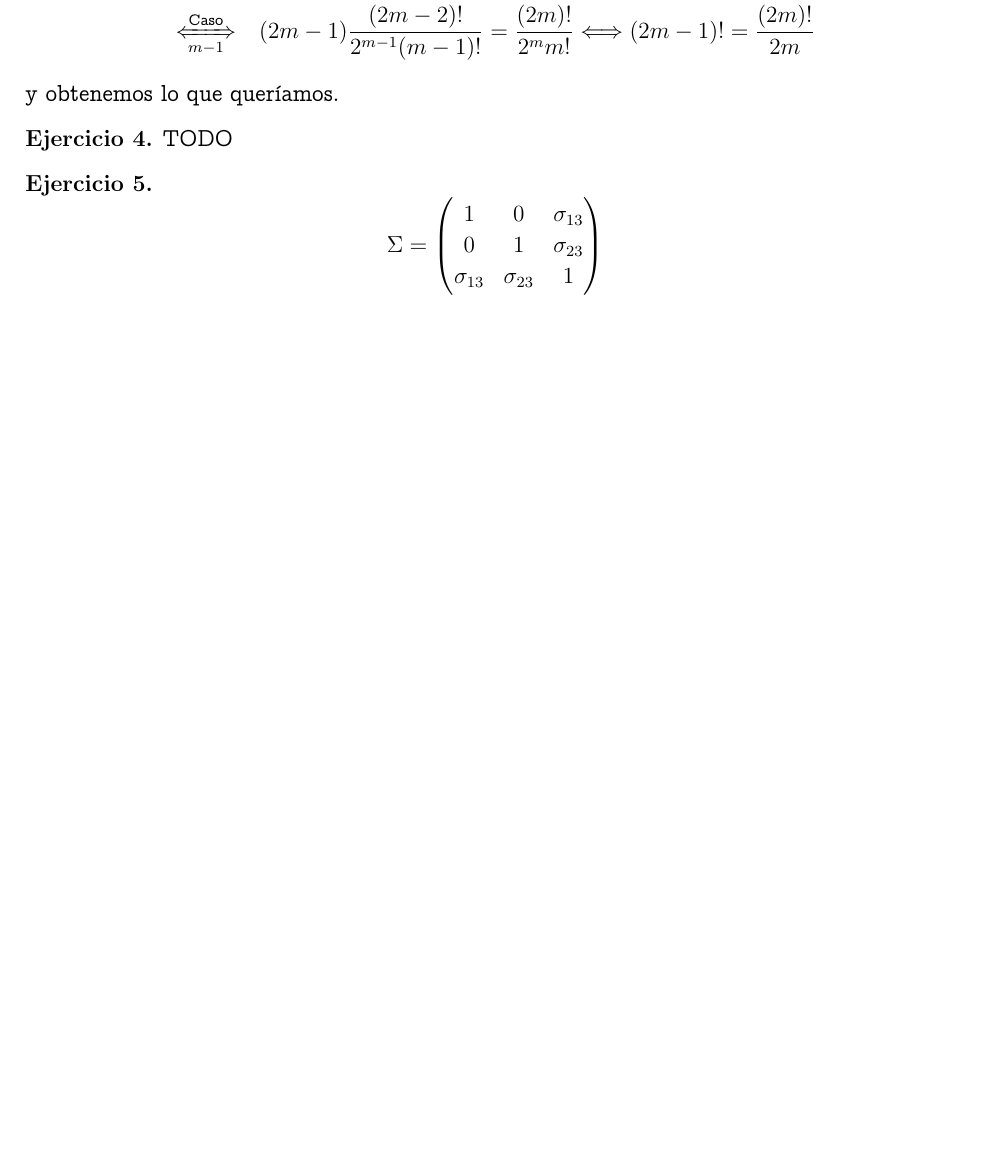
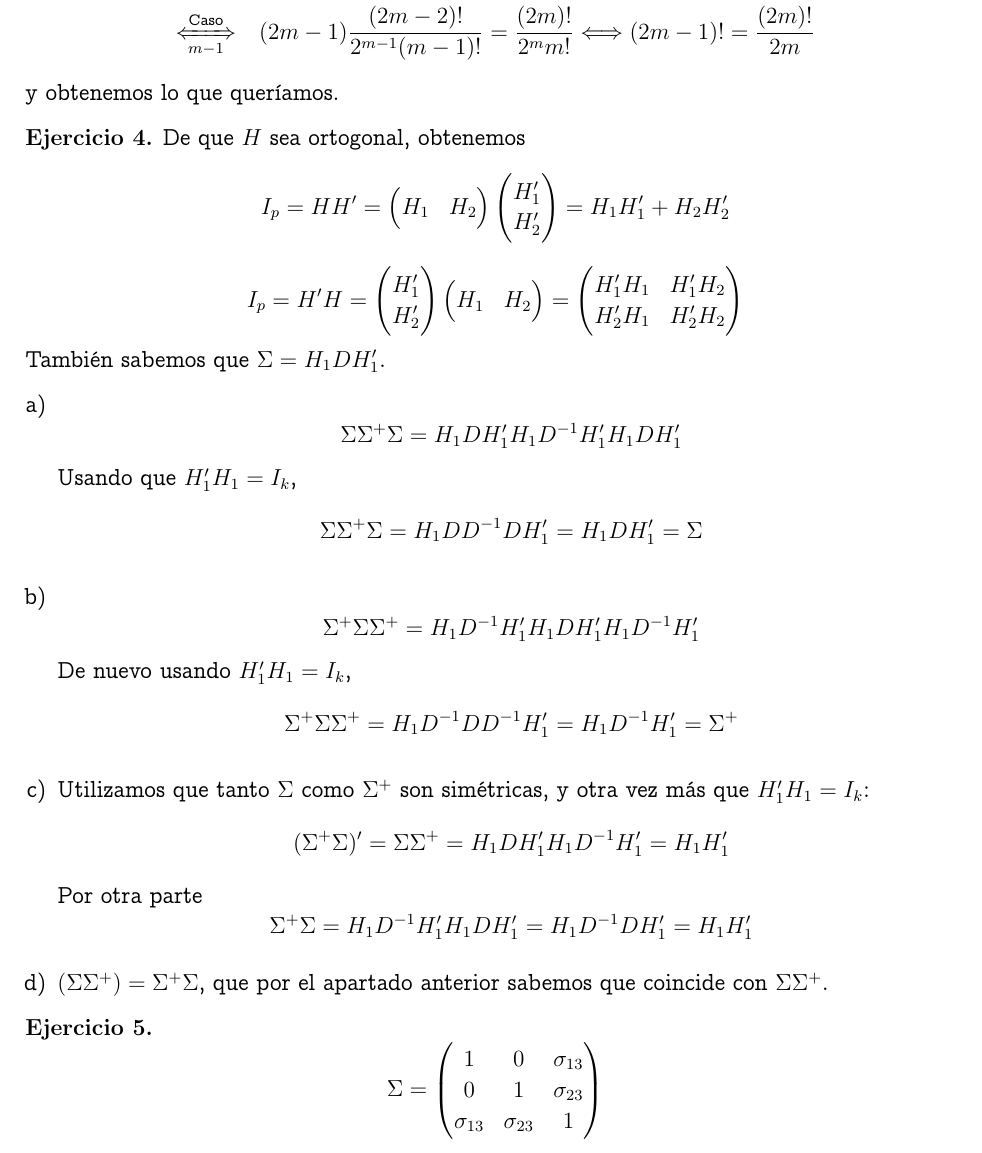
Before and after one commit to dcabezas98/Matematicas, a LaTeX document (Estadistica/Ejercicios Multivariante/ejercicios1.tex): part of page 3 of 9 before the commit and part of page 3 of 10 after it, cut so that both start at the same text, the shorter picture padded with empty space. Compiled offline with pdfLaTeX.

Commit message:
Multivariante: T1Ej4

```diff
--- a/Estadistica/Ejercicios Multivariante/ejercicios1.tex
+++ b/Estadistica/Ejercicios Multivariante/ejercicios1.tex
@@ -209,7 +209,42 @@ linkcolor=blue]{hyperref}
 \end{exercise}
 
 \begin{exercise} %Ej4
-  TODO
+  De que $H$ sea ortogonal, obtenemos
+  \[I_p=HH'=
+    \begin{pmatrix}
+      H_1 & H_2
+    \end{pmatrix}
+    \begin{pmatrix}
+      H_1' \\ H_2'
+    \end{pmatrix}=H_1H_1'+H_2H_2'
+  \]
+  \[I_p=H'H=
+    \begin{pmatrix}
+      H_1' \\ H_2'
+    \end{pmatrix}
+    \begin{pmatrix}
+      H_1 & H_2
+    \end{pmatrix}=
+    \begin{pmatrix}
+      H_1'H_1 & H_1'H_2 \\ H_2'H_1 & H_2'H_2
+    \end{pmatrix}
+  \]
+  También sabemos que $\Sigma=H_1DH_1'$.
+  \begin{enumerate}[a)]
+  \item \[\Sigma\Sigma^+\Sigma=H_1DH_1'H_1D^{-1}H_1'H_1DH_1'\]
+    Usando que $H_1'H_1=I_k$,
+    \[\Sigma\Sigma^+\Sigma=H_1DD^{-1}DH_1'=H_1DH_1'=\Sigma\]
+  \item \[\Sigma^+\Sigma\Sigma^+=H_1D^{-1}H_1'H_1DH_1'H_1D^{-1}H_1'\]
+    De nuevo usando $H_1'H_1=I_k$,
+    \[\Sigma^+\Sigma\Sigma^+=H_1D^{-1}DD^{-1}H_1'=H_1D^{-1}H_1'=\Sigma^+\]
+  \item Utilizamos que tanto $\Sigma$ como $\Sigma^+$ son
+    simétricas, y otra vez más que $H_1'H_1=I_k$:
+    \[(\Sigma^+\Sigma)'=\Sigma\Sigma^+=H_1DH_1'H_1D^{-1}H_1'=H_1H_1'\]
+    Por otra parte
+    \[\Sigma^+\Sigma=H_1D^{-1}H_1'H_1DH_1'=H_1D^{-1}DH_1'=H_1H_1'\]
+  \item $(\Sigma\Sigma^+)=\Sigma^+\Sigma$, que por el apartado
+    anterior sabemos que coincide con $\Sigma\Sigma^+$.
+  \end{enumerate}
 \end{exercise}
 
 \begin{exercise} %Ej5
```
Also changed, not shown: Estadistica/Ejercicios Multivariante/ejercicios1.pdf.
